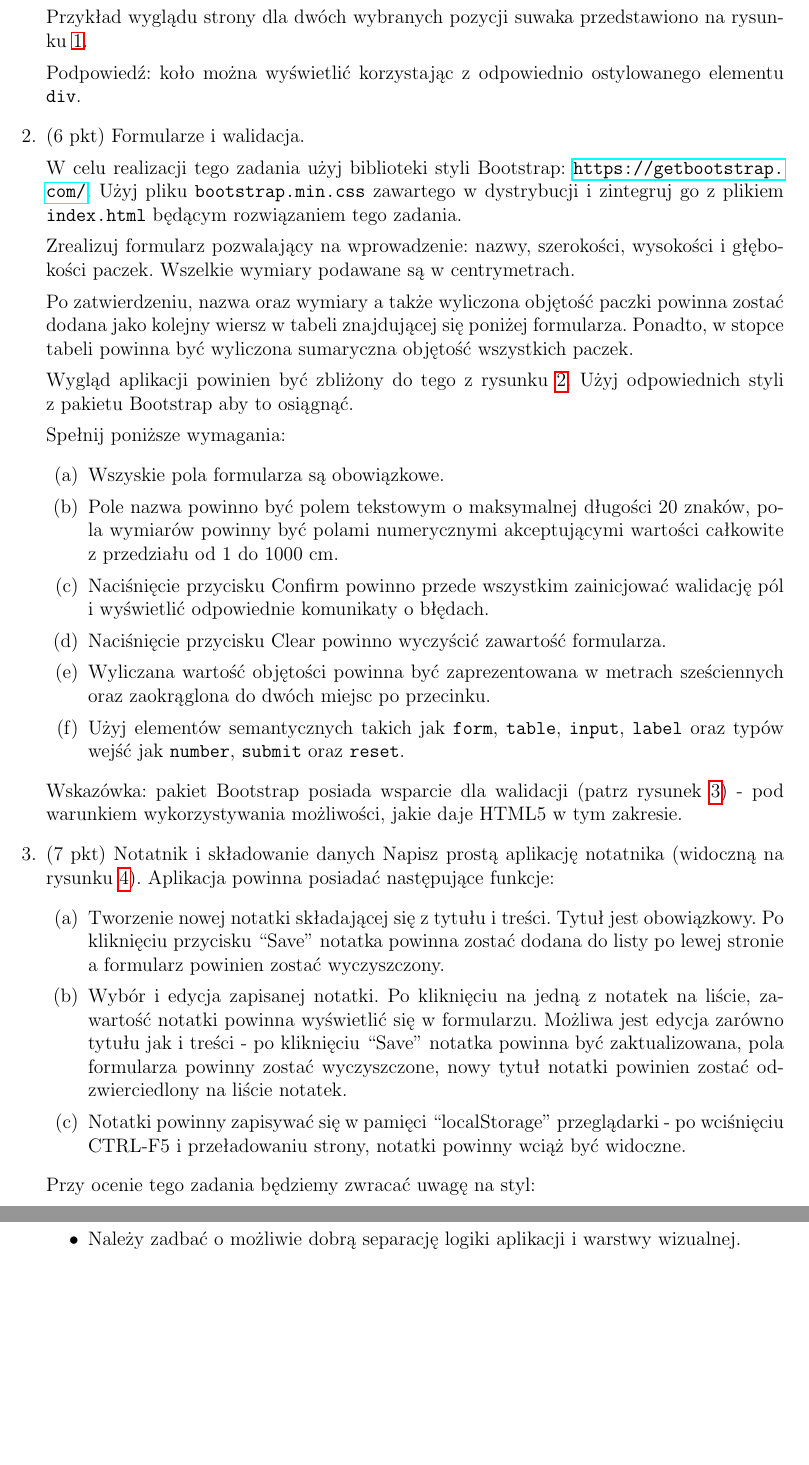
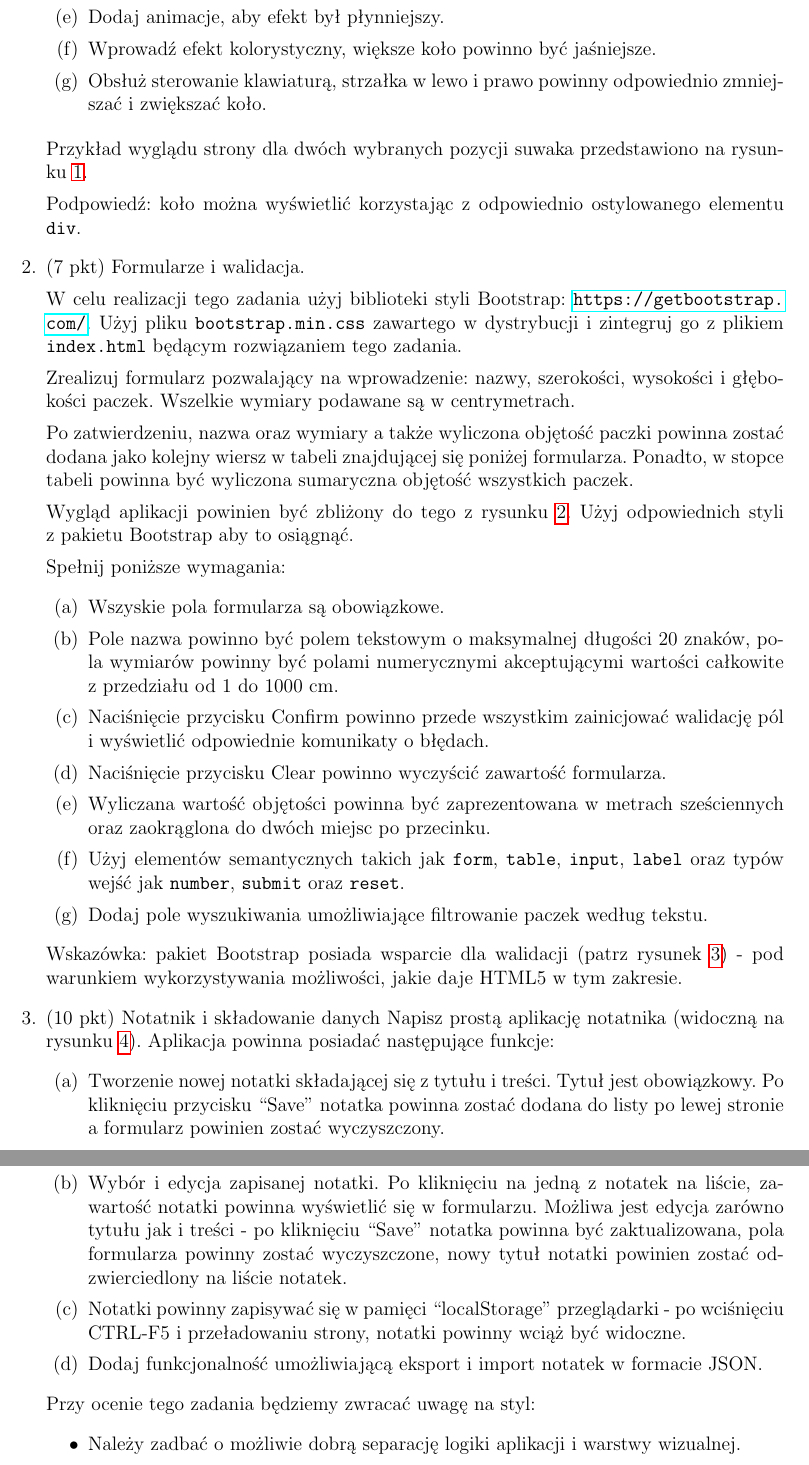
Before and after one commit to pwr-piisw/materialy, a LaTeX document (tex/lista_2.tex): two parts of pages 2 and 3 of 5, joined at a grey line, cut at the place of the change, the shorter picture padded with empty space. Compiled offline with pdfLaTeX.

Commit message:
2025 lab schedule, list 2 adjustments

```diff
--- a/tex/lista_2.tex
+++ b/tex/lista_2.tex
@@ -44,6 +44,9 @@
                 \item Średnica koła powinna być zawsze równa wartości ustawionej na suwaku (w~pikselach).
                 \item Średnica koła powinna zmieniać się dynamicznie podczas przesuwania suwaka.
                 \item Wewnątrz koła, w~jego geometrycznym środku powinna być zawsze wyświetlana jego średnica.
+                \item Dodaj animacje, aby efekt był płynniejszy.
+                \item Wprowadź efekt kolorystyczny, większe koło powinno być jaśniejsze.
+                \item Obsłuż sterowanie klawiaturą, strzałka w lewo i prawo powinny odpowiednio zmniejszać i zwiększać koło.
             \end{enumerate}
 
 
@@ -52,7 +55,7 @@
             Podpowiedź: koło można wyświetlić korzystając z~odpowiednio ostylowanego elementu \texttt{div}.
 
             \item\label{exc:forms}
-            (6 pkt) Formularze i~walidacja.
+            (7 pkt) Formularze i~walidacja.
 
             W~celu realizacji tego zadania użyj biblioteki styli Bootstrap: \url{https://getbootstrap.com/}.
             Użyj pliku \texttt{bootstrap.min.css} zawartego w~dystrybucji i~zintegruj go z~plikiem \texttt{index.html} będącym rozwiązaniem tego zadania.
@@ -74,18 +77,20 @@
                 \item Naciśnięcie przycisku Clear powinno wyczyścić zawartość formularza.
                 \item Wyliczana wartość objętości powinna być zaprezentowana w~metrach sześciennych oraz zaokrąglona do dwóch miejsc po przecinku.
                 \item Użyj elementów semantycznych takich jak \texttt{form}, \texttt{table}, \texttt{input}, \texttt{label} oraz typów wejść jak \texttt{number}, \texttt{submit} oraz \texttt{reset}.
+                \item Dodaj pole wyszukiwania umożliwiające filtrowanie paczek według tekstu.
             \end{enumerate}
 
             Wskazówka: pakiet Bootstrap posiada wsparcie dla walidacji (patrz rysunek~\ref{fig:forms-error}) - pod warunkiem wykorzystywania możliwości, jakie daje HTML5 w~tym zakresie.
 
             \item\label{exc:notepad}
-            (7 pkt) Notatnik i~składowanie danych
+            (10 pkt) Notatnik i~składowanie danych
             Napisz prostą aplikację notatnika (widoczną na rysunku~\ref{fig:notepad}).
             Aplikacja powinna posiadać następujące funkcje:
             \begin{enumerate}
                 \item Tworzenie nowej notatki składającej się z~tytułu i~treści. Tytuł jest obowiązkowy. Po kliknięciu przycisku ``Save'' notatka powinna zostać dodana do listy po lewej stronie a~formularz powinien zostać wyczyszczony.
                 \item Wybór i~edycja zapisanej notatki. Po kliknięciu na jedną z~notatek na liście, zawartość notatki powinna wyświetlić się w~formularzu. Możliwa jest edycja zarówno tytułu jak i~treści - po kliknięciu ``Save'' notatka powinna być zaktualizowana, pola formularza powinny zostać wyczyszczone, nowy tytuł notatki powinien zostać odzwierciedlony na liście notatek.
                 \item Notatki powinny zapisywać się w~pamięci ``localStorage'' przeglądarki - po wciśnięciu CTRL-F5 i~przeładowaniu strony, notatki powinny wciąż być widoczne.
+                \item Dodaj funkcjonalność umożliwiającą eksport i import notatek w formacie JSON.
             \end{enumerate}
 
             Przy ocenie tego zadania będziemy zwracać uwagę na styl:
```
Also changed, not shown: tex/lista_2.tex (5 more changed lines), 3 other files.
